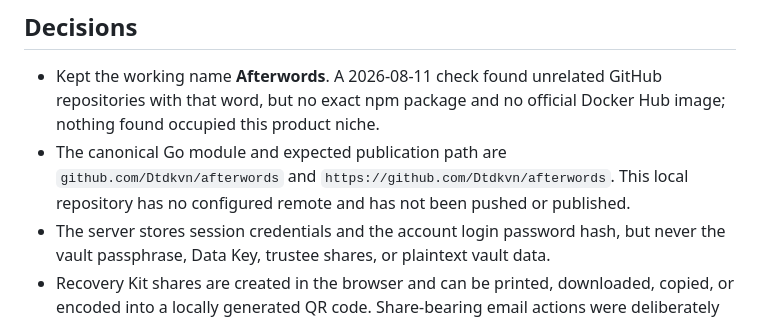
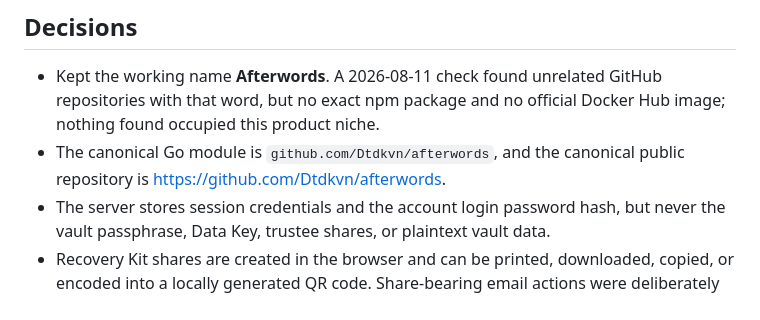
Before and after one commit to Dtdkvn/afterwords, a Markdown page: PROGRESS.md, the part around the change. Rendered like a GitHub page.

```diff
--- a/PROGRESS.md
+++ b/PROGRESS.md
@@ -17,7 +17,7 @@ The owner explicitly authorized uninterrupted autonomous execution across milest
 ## Decisions
 
 - Kept the working name **Afterwords**. A 2026-08-11 check found unrelated GitHub repositories with that word, but no exact npm package and no official Docker Hub image; nothing found occupied this product niche.
-- The canonical Go module and expected publication path are `github.com/Dtdkvn/afterwords` and `https://github.com/Dtdkvn/afterwords`. This local repository has no configured remote and has not been pushed or published.
+- The canonical Go module is `github.com/Dtdkvn/afterwords`, and the canonical public repository is <https://github.com/Dtdkvn/afterwords>.
 - The server stores session credentials and the account login password hash, but never the vault passphrase, Data Key, trustee shares, or plaintext vault data.
 - Recovery Kit shares are created in the browser and can be printed, downloaded, copied, or encoded into a locally generated QR code. Share-bearing email actions were deliberately removed because a mail client/provider is outside the zero-knowledge boundary. The server emails instructions only and never a share.
 - Trustee share fingerprints are SHA-256 hashes of the decoded share bytes. They validate a submitted share without revealing it.
```
Also changed, not shown: CONTRIBUTING.md (+1 -1 lines), docs/LAUNCH.md (+16 -1 lines).
